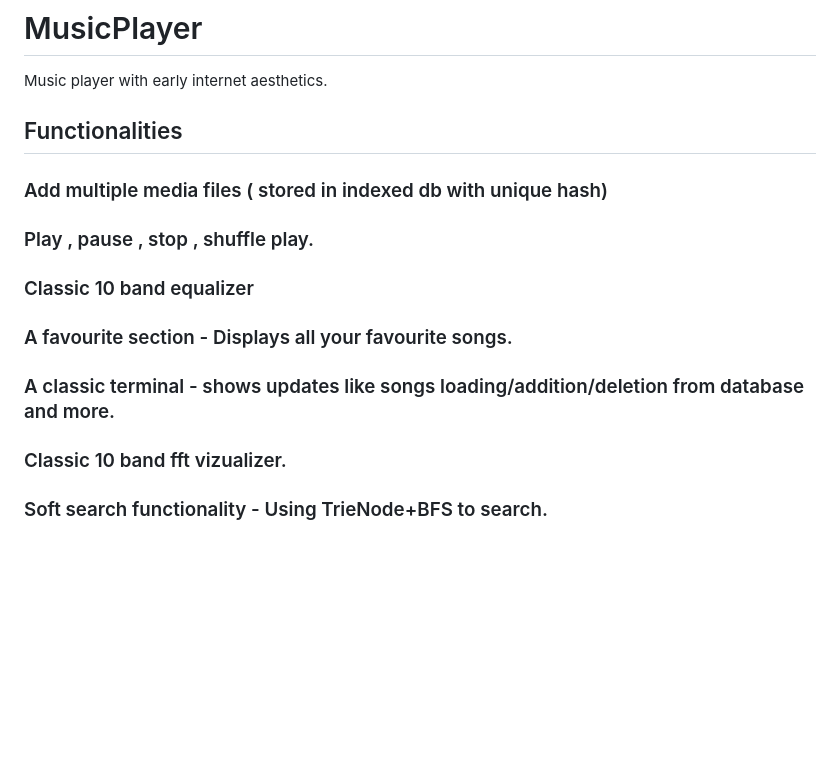
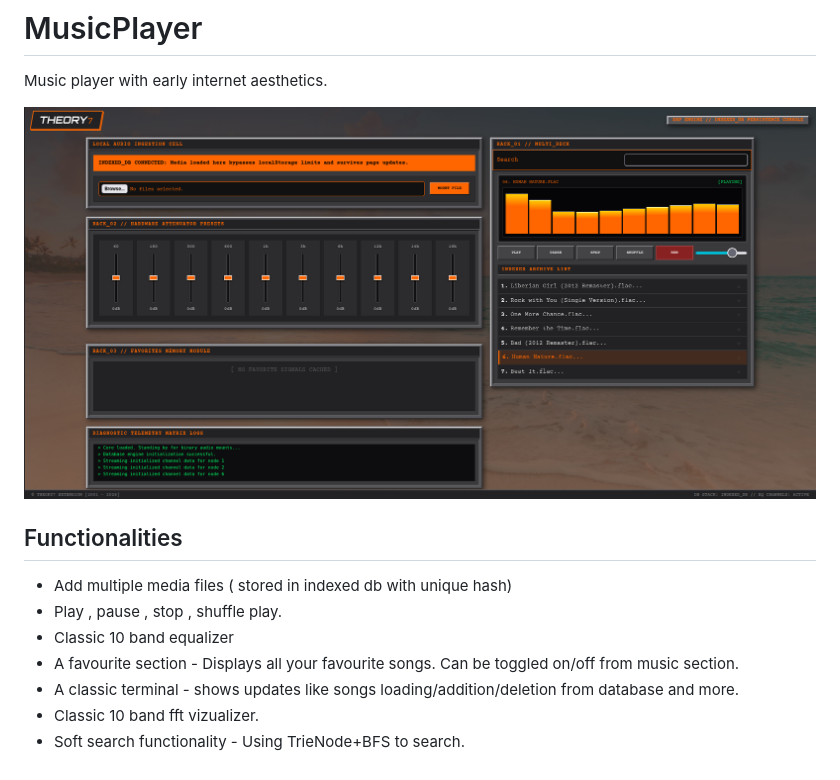
Before and after one commit to harshVar007/musicPlayer, a Markdown page: README.md, the part around the change. GitHub-like rendering; pictures changed too: frontend.png (added); blank space fills up the shorter version.

```diff
--- a/README.md
+++ b/README.md
@@ -1,11 +1,13 @@
 # MusicPlayer
 Music player with early internet aesthetics.
 
+![FrontEnd Screenshot](frontend.png)
+
 ## Functionalities
-### Add multiple media files ( stored in indexed db with unique hash)
-### Play , pause , stop , shuffle play.
-### Classic 10 band equalizer
-### A favourite section - Displays all your favourite songs.
-### A classic terminal - shows updates like songs loading/addition/deletion from database and more.
-### Classic 10 band fft vizualizer.
-### Soft search functionality - Using TrieNode+BFS to search.
+- Add multiple media files ( stored in indexed db with unique hash)
+- Play , pause , stop , shuffle play.
+- Classic 10 band equalizer
+- A favourite section - Displays all your favourite songs. Can be toggled on/off from music section.
+- A classic terminal - shows updates like songs loading/addition/deletion from database and more.
+- Classic 10 band fft vizualizer.
+- Soft search functionality - Using TrieNode+BFS to search.
```
